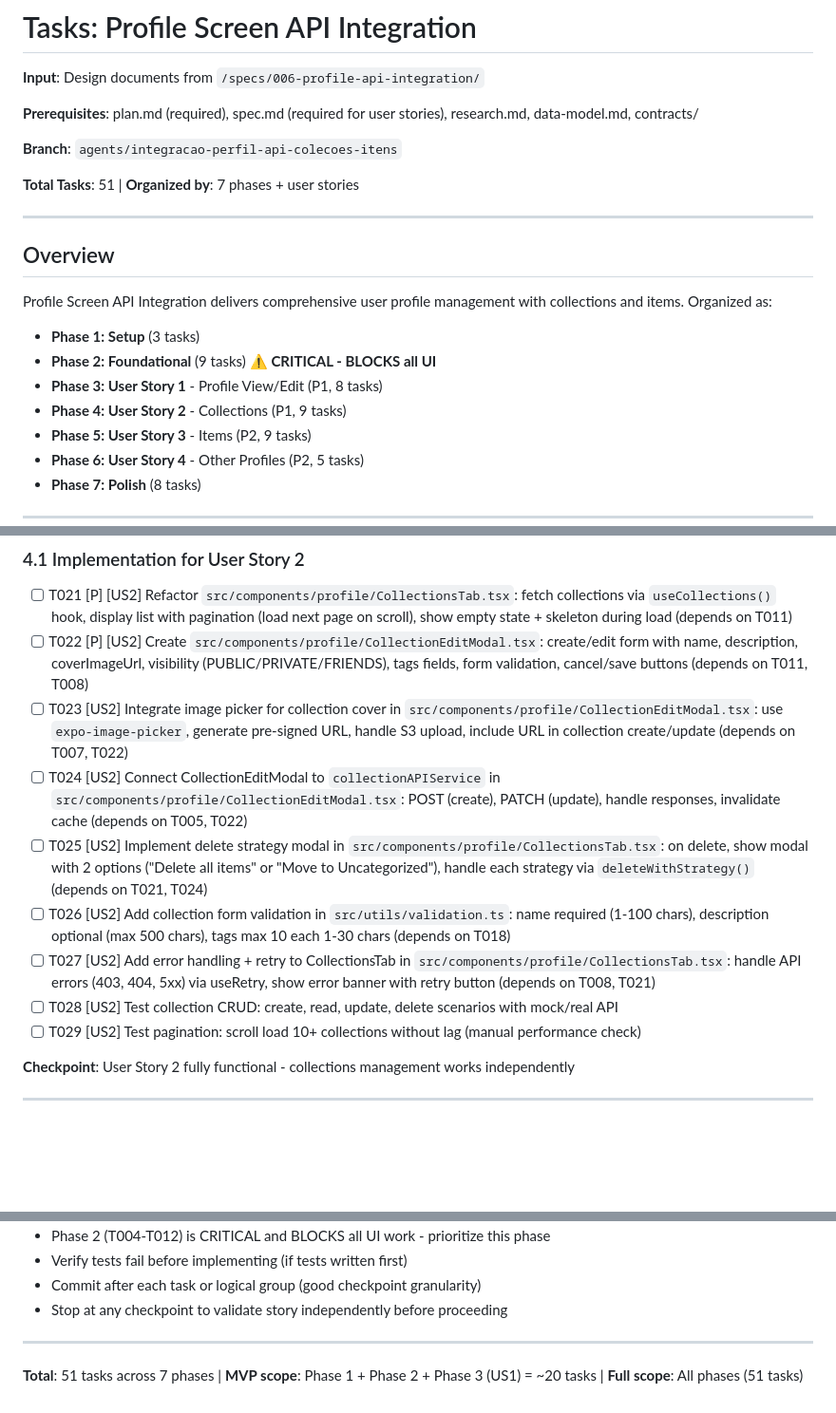
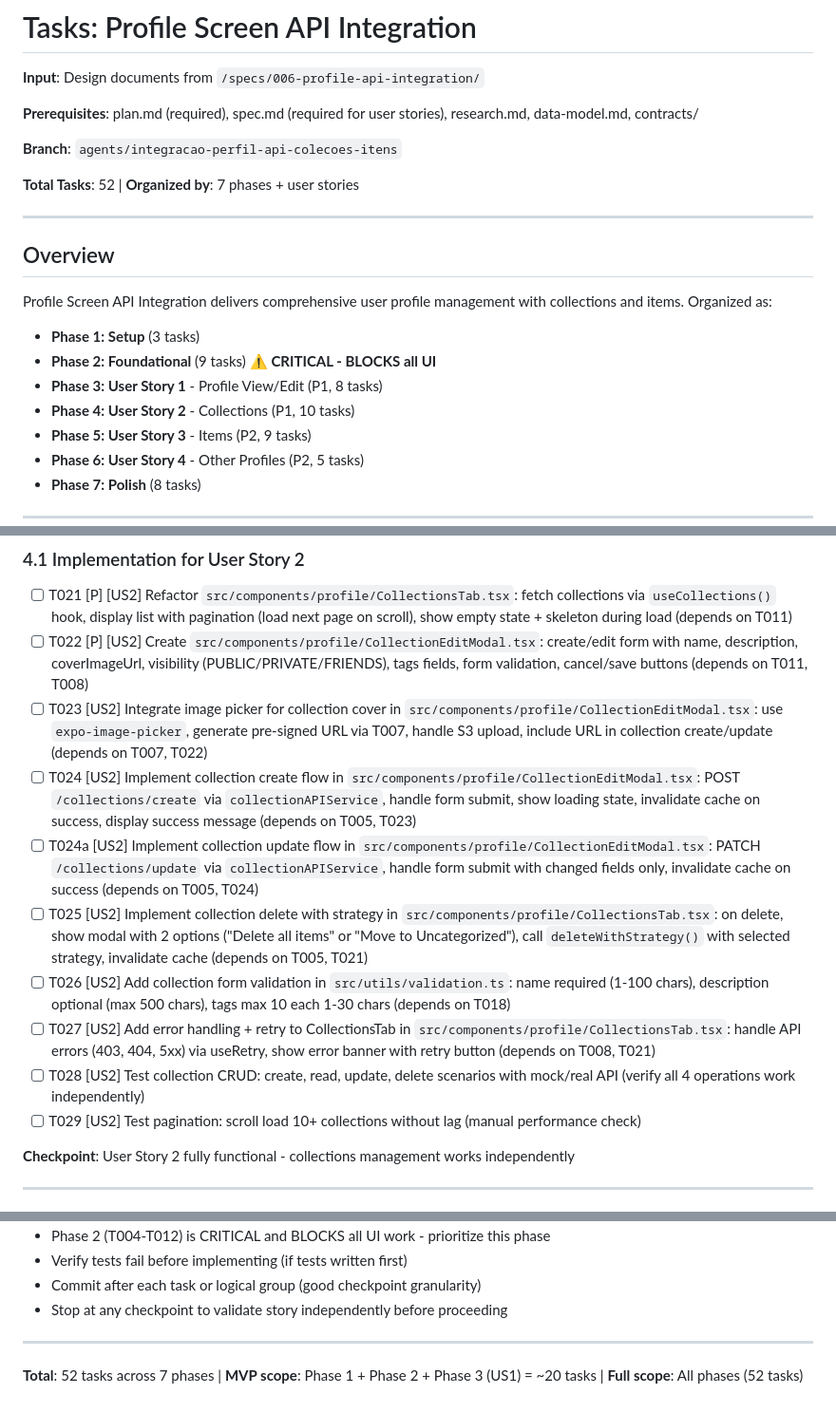
Before and after one commit to Raymonds-dev/Collectto, a Markdown page: specs/006-profile-api-integration/tasks.md, 3 parts joined by grey strips. Shown at 95% size. GitHub-like rendering; blank space fills up the shorter version.

```diff
--- a/specs/006-profile-api-integration/tasks.md
+++ b/specs/006-profile-api-integration/tasks.md
@@ -10,7 +10,7 @@ description: "Task list for Profile Screen API Integration (feature 006)"
 
 **Branch**: `agents/integracao-perfil-api-colecoes-itens`
 
-**Total Tasks**: 51 | **Organized by**: 7 phases + user stories
+**Total Tasks**: 52 | **Organized by**: 7 phases + user stories
 
 ---
 
@@ -20,7 +20,7 @@ Profile Screen API Integration delivers comprehensive user profile management wi
 - **Phase 1: Setup** (3 tasks)
 - **Phase 2: Foundational** (9 tasks) ⚠️ **CRITICAL - BLOCKS all UI**
 - **Phase 3: User Story 1** - Profile View/Edit (P1, 8 tasks)
-- **Phase 4: User Story 2** - Collections (P1, 9 tasks)
+- **Phase 4: User Story 2** - Collections (P1, 10 tasks)
 - **Phase 5: User Story 3** - Items (P2, 9 tasks)
 - **Phase 6: User Story 4** - Other Profiles (P2, 5 tasks)
 - **Phase 7: Polish** (8 tasks)
@@ -103,12 +103,13 @@ Profile Screen API Integration delivers comprehensive user profile management wi
 
 - [ ] T021 [P] [US2] Refactor `src/components/profile/CollectionsTab.tsx`: fetch collections via `useCollections()` hook, display list with pagination (load next page on scroll), show empty state + skeleton during load (depends on T011)
 - [ ] T022 [P] [US2] Create `src/components/profile/CollectionEditModal.tsx`: create/edit form with name, description, coverImageUrl, visibility (PUBLIC/PRIVATE/FRIENDS), tags fields, form validation, cancel/save buttons (depends on T011, T008)
-- [ ] T023 [US2] Integrate image picker for collection cover in `src/components/profile/CollectionEditModal.tsx`: use `expo-image-picker`, generate pre-signed URL, handle S3 upload, include URL in collection create/update (depends on T007, T022)
-- [ ] T024 [US2] Connect CollectionEditModal to `collectionAPIService` in `src/components/profile/CollectionEditModal.tsx`: POST (create), PATCH (update), handle responses, invalidate cache (depends on T005, T022)
-- [ ] T025 [US2] Implement delete strategy modal in `src/components/profile/CollectionsTab.tsx`: on delete, show modal with 2 options ("Delete all items" or "Move to Uncategorized"), handle each strategy via `deleteWithStrategy()` (depends on T021, T024)
+- [ ] T023 [US2] Integrate image picker for collection cover in `src/components/profile/CollectionEditModal.tsx`: use `expo-image-picker`, generate pre-signed URL via T007, handle S3 upload, include URL in collection create/update (depends on T007, T022)
+- [ ] T024 [US2] Implement collection create flow in `src/components/profile/CollectionEditModal.tsx`: POST `/collections/create` via `collectionAPIService`, handle form submit, show loading state, invalidate cache on success, display success message (depends on T005, T023)
+- [ ] T024a [US2] Implement collection update flow in `src/components/profile/CollectionEditModal.tsx`: PATCH `/collections/update` via `collectionAPIService`, handle form submit with changed fields only, invalidate cache on success (depends on T005, T024)
+- [ ] T025 [US2] Implement collection delete with strategy in `src/components/profile/CollectionsTab.tsx`: on delete, show modal with 2 options ("Delete all items" or "Move to Uncategorized"), call `deleteWithStrategy()` with selected strategy, invalidate cache (depends on T005, T021)
 - [ ] T026 [US2] Add collection form validation in `src/utils/validation.ts`: name required (1-100 chars), description optional (max 500 chars), tags max 10 each 1-30 chars (depends on T018)
 - [ ] T027 [US2] Add error handling + retry to CollectionsTab in `src/components/profile/CollectionsTab.tsx`: handle API errors (403, 404, 5xx) via useRetry, show error banner with retry button (depends on T008, T021)
-- [ ] T028 [US2] Test collection CRUD: create, read, update, delete scenarios with mock/real API
+- [ ] T028 [US2] Test collection CRUD: create, read, update, delete scenarios with mock/real API (verify all 4 operations work independently)
 - [ ] T029 [US2] Test pagination: scroll load 10+ collections without lag (manual performance check)
 
 **Checkpoint**: User Story 2 fully functional - collections management works independently
@@ -329,4 +330,4 @@ T019-T020 Testing (manual)
 
 ---
 
-**Total**: 51 tasks across 7 phases | **MVP scope**: Phase 1 + Phase 2 + Phase 3 (US1) = ~20 tasks | **Full scope**: All phases (51 tasks)
+**Total**: 52 tasks across 7 phases | **MVP scope**: Phase 1 + Phase 2 + Phase 3 (US1) = ~20 tasks | **Full scope**: All phases (52 tasks)
```
Also changed, not shown: specs/006-profile-api-integration/spec.md (+12 -19 lines).
